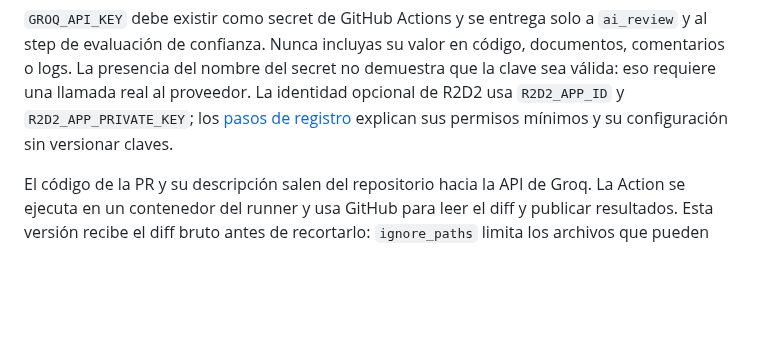
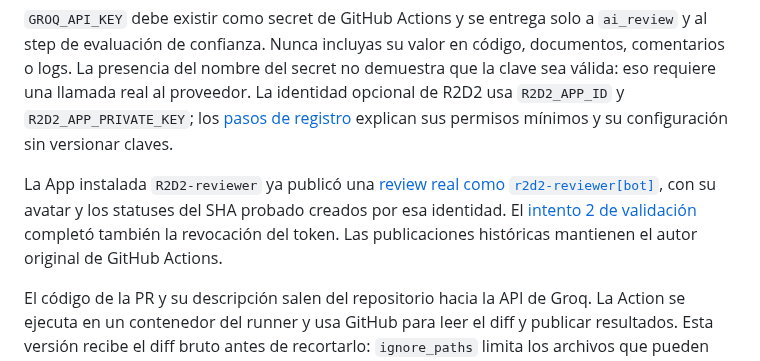
Before and after one commit to FernandoValdes01/ceretime, a Markdown page: docs/ci-protections.md, the part around the change. Drawn GitHub-style; blank space fills up the shorter version.

```diff
--- a/docs/ci-protections.md
+++ b/docs/ci-protections.md
@@ -20,6 +20,8 @@ Ni el antiguo status de Greptile ni `AI Review 5/5` son required checks. No agre
 El workflow concede solo `contents: read` para descargar el código, `pull-requests: write` para comentarios inline y reviews de tipo `COMMENT`, y `statuses: write` para el status del commit. No aprueba PR, no integra código ni escribe en el producto. El checkout usa el SHA head del evento y `persist-credentials: false`. No se instala una dependencia de runtime en Web, Mobile ni Backend.
 
 `GROQ_API_KEY` debe existir como secret de GitHub Actions y se entrega solo a `ai_review` y al step de evaluación de confianza. Nunca incluyas su valor en código, documentos, comentarios o logs. La presencia del nombre del secret no demuestra que la clave sea válida: eso requiere una llamada real al proveedor. La identidad opcional de R2D2 usa `R2D2_APP_ID` y `R2D2_APP_PRIVATE_KEY`; los [pasos de registro](ci-r2d2-app.md) explican sus permisos mínimos y su configuración sin versionar claves.
+
+La App instalada `R2D2-reviewer` ya publicó una [review real como `r2d2-reviewer[bot]`](https://github.com/FernandoValdes01/ceretime/pull/74#pullrequestreview-5393646415), con su avatar y los statuses del SHA probado creados por esa identidad. El [intento 2 de validación](https://github.com/FernandoValdes01/ceretime/actions/runs/36950538385/attempts/2) completó también la revocación del token. Las publicaciones históricas mantienen el autor original de GitHub Actions.
 
 El código de la PR y su descripción salen del repositorio hacia la API de Groq. La Action se ejecuta en un contenedor del runner y usa GitHub para leer el diff y publicar resultados. Esta versión recibe el diff bruto antes de recortarlo: `ignore_paths` limita los archivos que pueden recibir comentarios y las instrucciones piden ignorarlos, pero no es una garantía de que su contenido no se envíe al proveedor. No uses estos patrones para proteger secretos. El proyecto sigue trabajando con datos ficticios según el [ADR del prototipo](adr/0001-prototipo-sin-datos-reales.md). La configuración no activa RAG ni una base de datos del repositorio.
 
```
Also changed, not shown: docs/ci-r2d2-app.md (+8 -2 lines).
